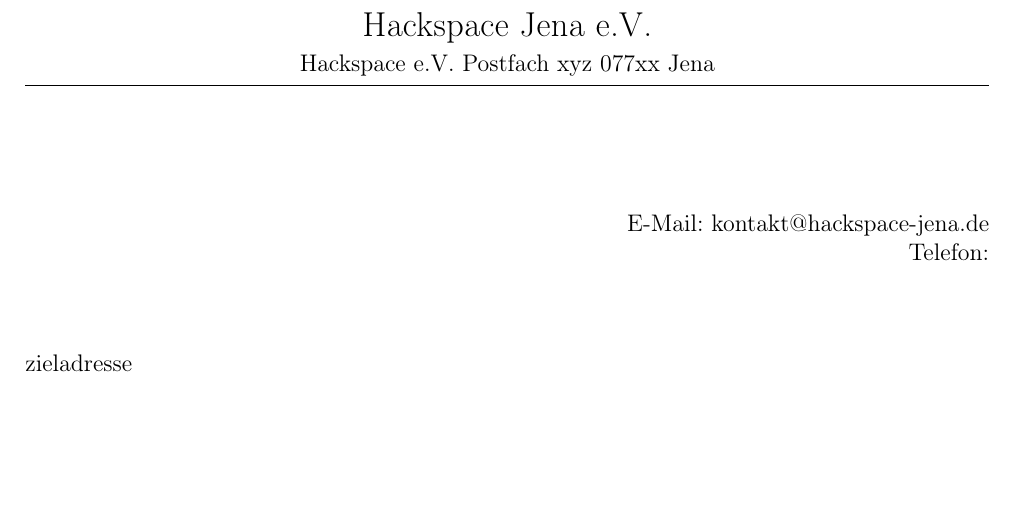
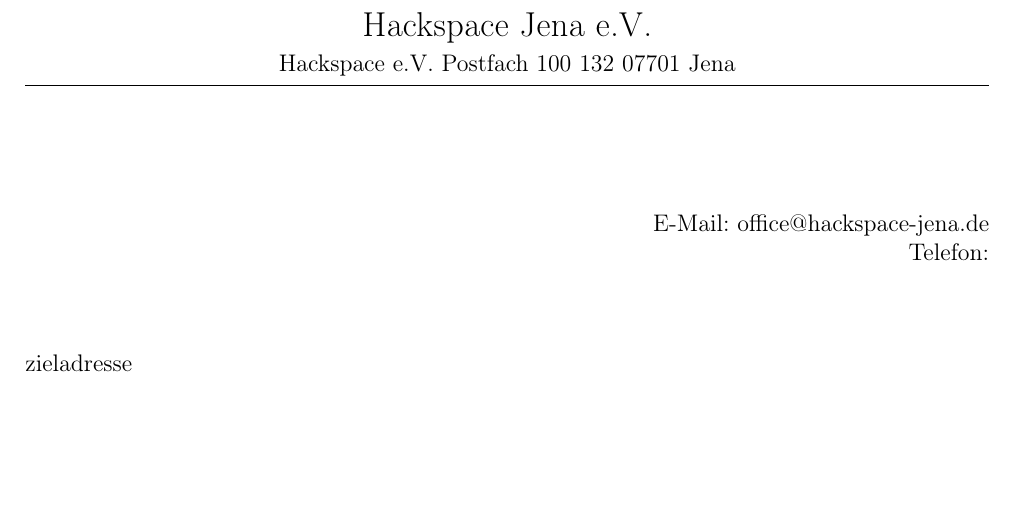
Before and after one commit to frlan/dokumente, a LaTeX letter (Office/Templates/Standardbrief.tex): part of the page, cut so that both start at the same text. Compiled offline with pdfLaTeX.

Commit message:
Adresse angepasst des Vereins

```diff
--- a/Office/Templates/Standardbrief.tex
+++ b/Office/Templates/Standardbrief.tex
@@ -6,10 +6,10 @@
 % Setzen der Absenderadresse
 \setkomavar{fromaddress}{%
 Hackspace e.V.
-Postfach xyz
-077xx Jena}
+Postfach 100 132
+07701 Jena}
 \setkomavar{fromname}{Hackspace Jena e.V.}
-\setkomavar{fromemail}{kontakt@hackspace-jena.de}
+\setkomavar{fromemail}{office@hackspace-jena.de}
 \setkomavar{place}{Jena}
 \setkomavar{signature}{Irgendein Vertreter}
 
```
Also changed, not shown: Office/Templates/Standardbrief.tex (2 more changed lines).
